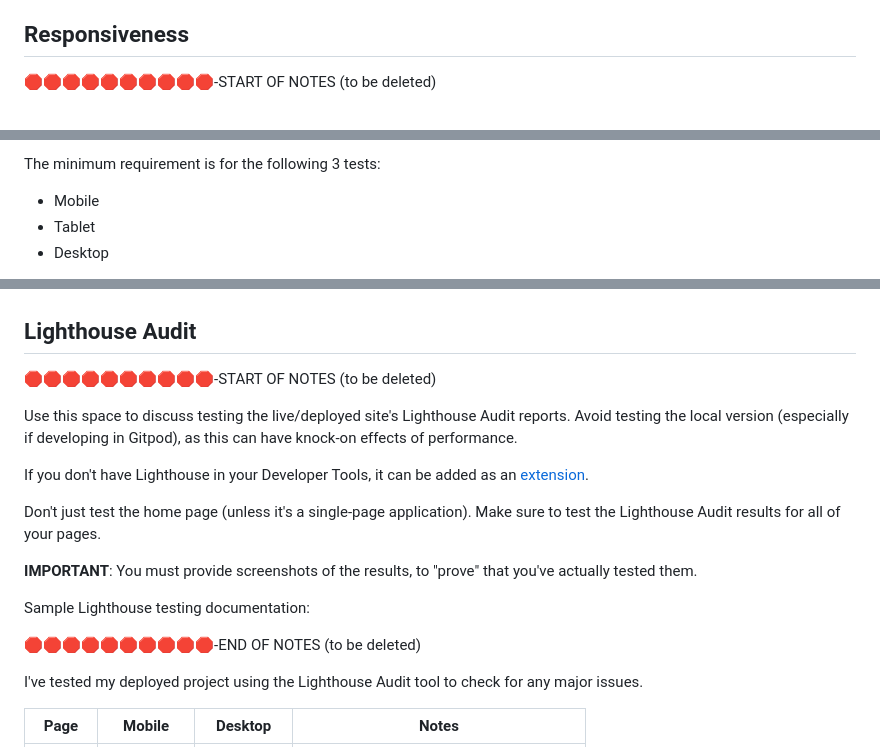
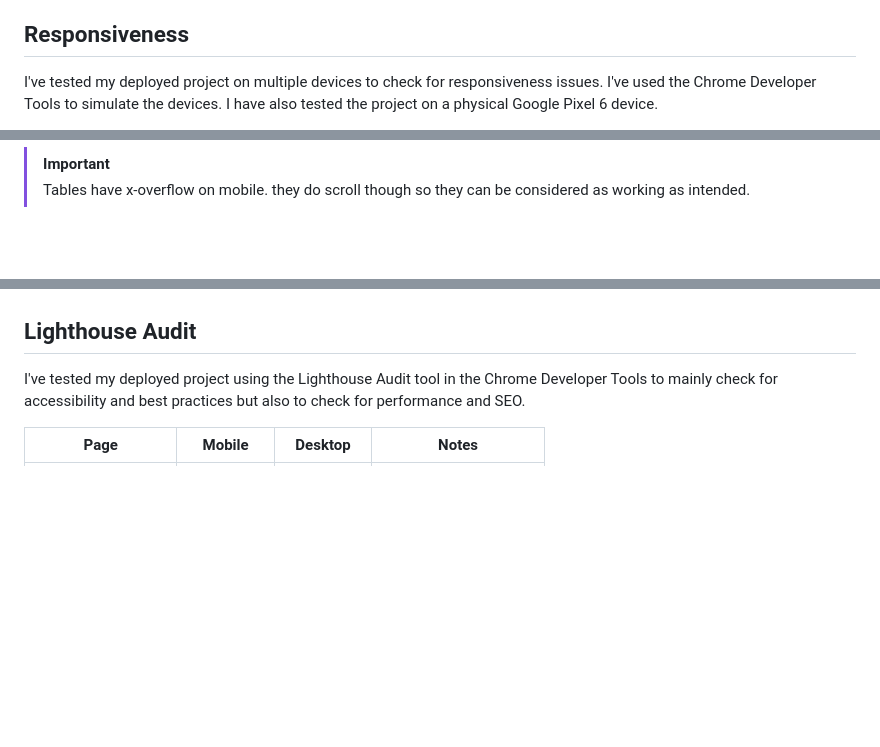
Before and after one commit to benschaf/gipfel-lerner, a Markdown page: TESTING.md, 3 parts joined by grey strips. Rendered like a GitHub page; blank space fills up the shorter version.

Commit message:
doc: add text for 3 more testing titles
- browser compatibility
- responsiveness
- lighthouse audit

```diff
--- a/TESTING.md
+++ b/TESTING.md
@@ -198,5 +204,5 @@ I've tested my deployed project on multiple browsers to check for compatibility
 
 ## Responsiveness
 
-🛑🛑🛑🛑🛑🛑🛑🛑🛑🛑-START OF NOTES (to be deleted)
+I've tested my deployed project on multiple devices to check for responsiveness issues. I've used the Chrome Developer Tools to simulate the devices. I have also tested the project on a physical Google Pixel 6 device.
 
@@ -204,6 +215,4 @@ Use this space to discuss testing the live/deployed site on various device sizes
 
-The minimum requirement is for the following 3 tests:
-- Mobile
-- Tablet
-- Desktop
+> [!IMPORTANT]
+> Tables have x-overflow on mobile. they do scroll though so they can be considered as working as intended.
 
@@ -234,24 +220,7 @@ I've tested my deployed project on multiple devices to check for responsiveness
 
 ## Lighthouse Audit
 
-🛑🛑🛑🛑🛑🛑🛑🛑🛑🛑-START OF NOTES (to be deleted)
-
-Use this space to discuss testing the live/deployed site's Lighthouse Audit reports.
-Avoid testing the local version (especially if developing in Gitpod), as this can have knock-on effects of performance.
-
-If you don't have Lighthouse in your Developer Tools,
-it can be added as an [extension](https://chrome.google.com/webstore/detail/lighthouse/blipmdconlkpinefehnmjammfjpmpbjk).
-
-Don't just test the home page (unless it's a single-page application).
-Make sure to test the Lighthouse Audit results for all of your pages.
-
-**IMPORTANT**: You must provide screenshots of the results, to "prove" that you've actually tested them.
-
-Sample Lighthouse testing documentation:
-
-🛑🛑🛑🛑🛑🛑🛑🛑🛑🛑-END OF NOTES (to be deleted)
-
-I've tested my deployed project using the Lighthouse Audit tool to check for any major issues.
+I've tested my deployed project using the Lighthouse Audit tool in the Chrome Developer Tools to mainly check for accessibility and best practices but also to check for performance and SEO.
 
 | Page | Mobile | Desktop | Notes |
 | --- | --- | --- | --- |
```
Also changed, not shown: other parts of TESTING.md (+30 -38 lines).
